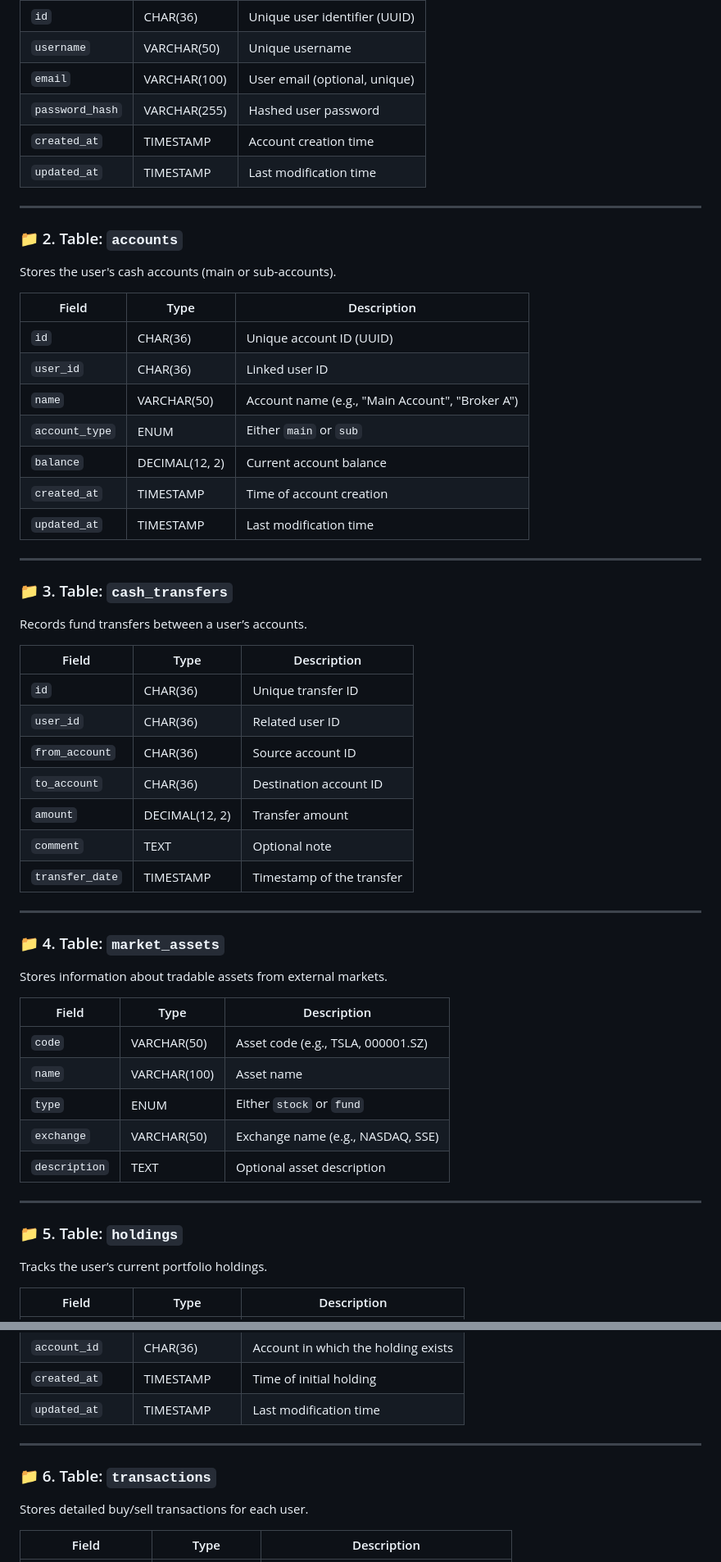
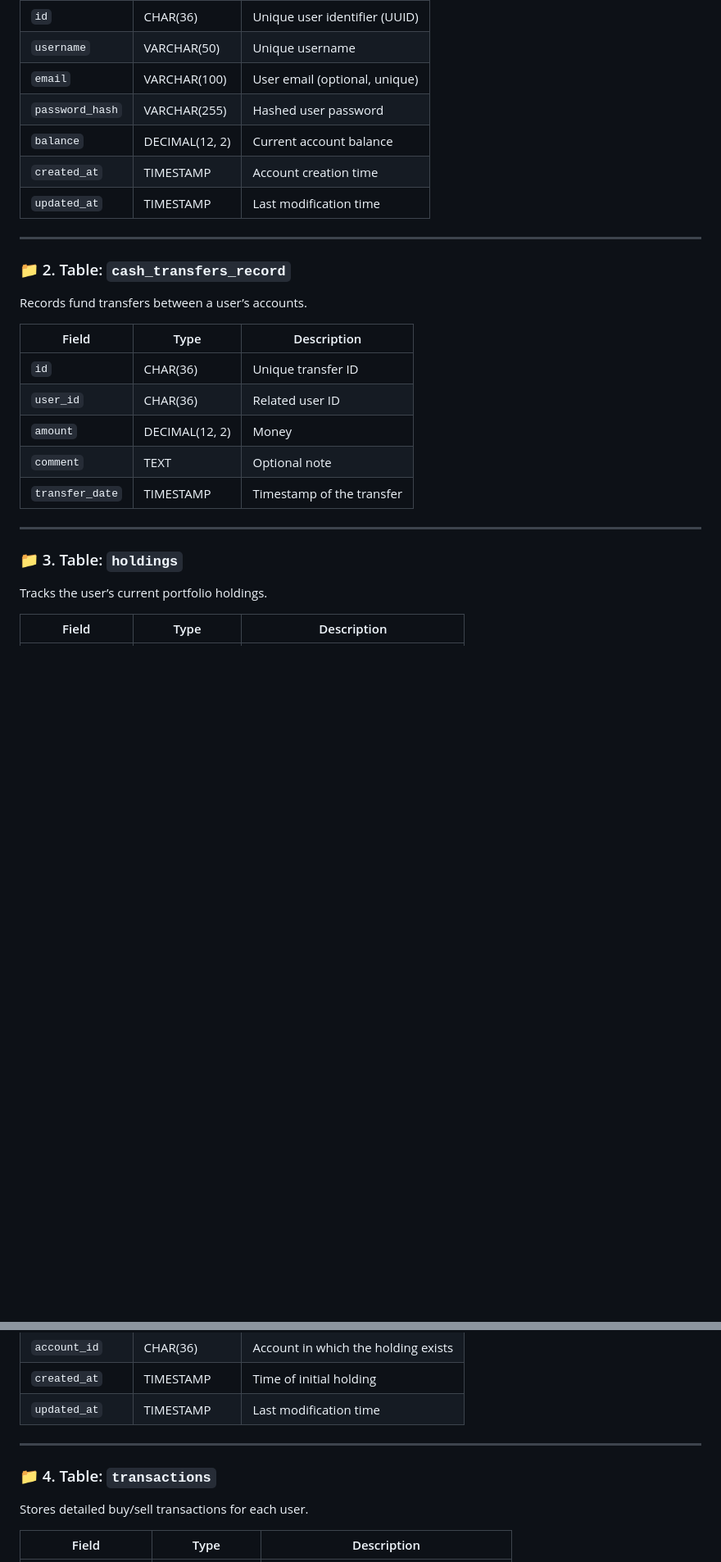
Before and after one commit to yinzi99/fp, a Markdown page: documents/Database/portfolio_manager.md, 2 parts joined by grey strips. Shown: that part at 82% size. Rendered like a GitHub page; blank space fills up the shorter version.

Commit message:
docs: update portfolio_manager.md

```diff
--- a/documents/Database/portfolio_manager.md
+++ b/documents/Database/portfolio_manager.md
@@ -14,32 +14,13 @@ Stores user account information.
 | `username`      | VARCHAR(50)  | Unique username               |
 | `email`         | VARCHAR(100) | User email (optional, unique) |
 | `password_hash` | VARCHAR(255) | Hashed user password          |
+| `balance`       | DECIMAL(12, 2)| Current account balance      |
 | `created_at`    | TIMESTAMP    | Account creation time         |
 | `updated_at`    | TIMESTAMP    | Last modification time        |
 
-
-
 ------
 
-### 📁 2. Table: `accounts`
-
-Stores the user's cash accounts (main or sub-accounts).
-
-| Field          | Type           | Description                                     |
-| -------------- | -------------- | ----------------------------------------------- |
-| `id`           | CHAR(36)       | Unique account ID (UUID)                        |
-| `user_id`      | CHAR(36)       | Linked user ID                                  |
-| `name`         | VARCHAR(50)    | Account name (e.g., "Main Account", "Broker A") |
-| `account_type` | ENUM           | Either `main` or `sub`                          |
-| `balance`      | DECIMAL(12, 2) | Current account balance                         |
-| `created_at`   | TIMESTAMP      | Time of account creation                        |
-| `updated_at`   | TIMESTAMP      | Last modification time                          |
-
-
-
-------
-
-### 📁 3. Table: `cash_transfers`
+### 📁 2. Table: `cash_transfers_record`
 
 Records fund transfers between a user’s accounts.
 
@@ -47,33 +28,13 @@ Records fund transfers between a user’s accounts.
 | --------------- | -------------- | ------------------------- |
 | `id`            | CHAR(36)       | Unique transfer ID        |
 | `user_id`       | CHAR(36)       | Related user ID           |
-| `from_account`  | CHAR(36)       | Source account ID         |
-| `to_account`    | CHAR(36)       | Destination account ID    |
-| `amount`        | DECIMAL(12, 2) | Transfer amount           |
+| `amount`        | DECIMAL(12, 2) | Money                     |
 | `comment`       | TEXT           | Optional note             |
 | `transfer_date` | TIMESTAMP      | Timestamp of the transfer |
 
-
-
 ------
 
-### 📁 4. Table: `market_assets`
-
-Stores information about tradable assets from external markets.
-
-| Field         | Type         | Description                        |
-| ------------- | ------------ | ---------------------------------- |
-| `code`        | VARCHAR(50)  | Asset code (e.g., TSLA, 000001.SZ) |
-| `name`        | VARCHAR(100) | Asset name                         |
-| `type`        | ENUM         | Either `stock` or `fund`           |
-| `exchange`    | VARCHAR(50)  | Exchange name (e.g., NASDAQ, SSE)  |
-| `description` | TEXT         | Optional asset description         |
-
-
-
-------
-
-### 📁 5. Table: `holdings`
+### 📁 3. Table: `holdings`
 
 Tracks the user’s current portfolio holdings.
 
@@ -88,11 +49,9 @@ Tracks the user’s current portfolio holdings.
 | `created_at`    | TIMESTAMP      | Time of initial holding             |
 | `updated_at`    | TIMESTAMP      | Last modification time              |
 
-
-
 ------
 
-### 📁 6. Table: `transactions`
+### 📁 4. Table: `transactions`
 
 Stores detailed buy/sell transactions for each user.
 
```
Also changed, not shown: other parts of documents/Database/portfolio_manager.md (+1 -3 lines).
